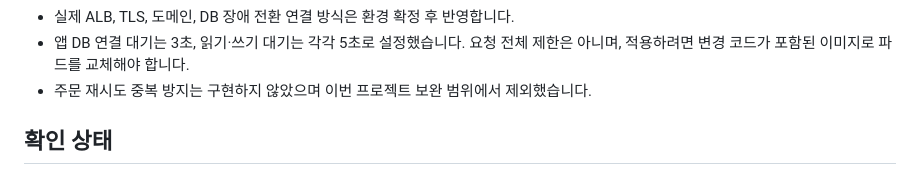
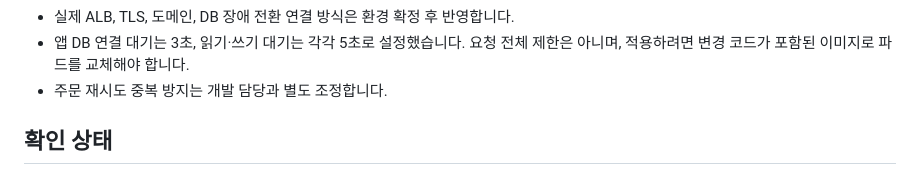
Before and after one commit to ktcloud-basic-team02/hybrid-cloud-dr, a Markdown page: k8s/README.md, the part around the change. Rendered like a GitHub page.

Commit message:
docs: restore order retry coordination note

```diff
--- a/k8s/README.md
+++ b/k8s/README.md
@@ -41,7 +41,7 @@ app.yaml, hpa.yaml, pdb.yaml, 설정한 Ingress 파일을 각각 kubectl apply -
 - Secret/ConfigMap 변경은 실행 중 앱 환경변수에 자동 반영되지 않으므로 파드 교체가 필요합니다.
 - 실제 ALB, TLS, 도메인, DB 장애 전환 연결 방식은 환경 확정 후 반영합니다.
 - 앱 DB 연결 대기는 3초, 읽기·쓰기 대기는 각각 5초로 설정했습니다. 요청 전체 제한은 아니며, 적용하려면 변경 코드가 포함된 이미지로 파드를 교체해야 합니다.
-- 주문 재시도 중복 방지는 구현하지 않았으며 이번 프로젝트 보완 범위에서 제외했습니다.
+- 주문 재시도 중복 방지는 개발 담당과 별도 조정합니다.
 
 ## 확인 상태
 
```
